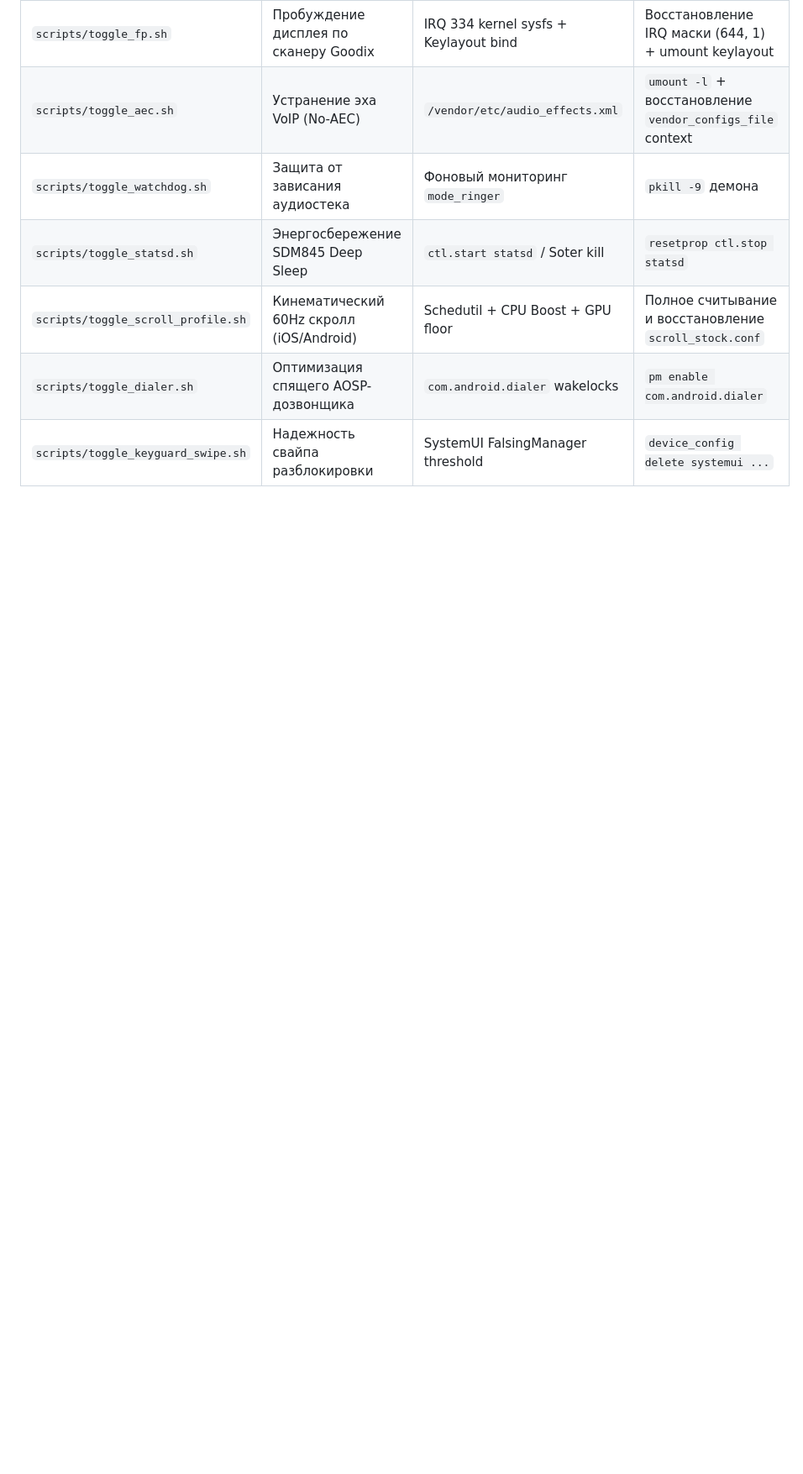
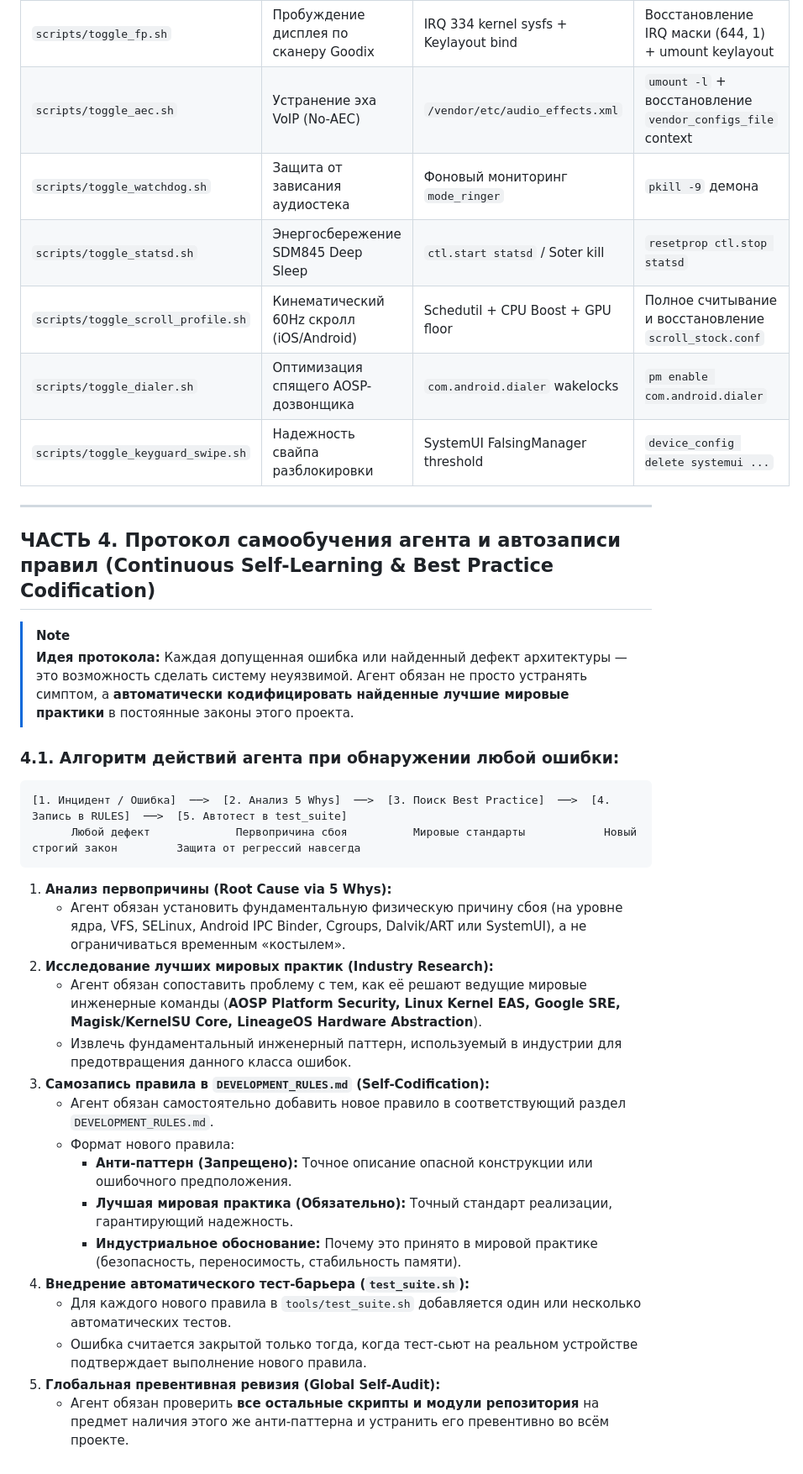
Before and after one commit to unS0uL/Dipper-Core-Suite, a Markdown page: DEVELOPMENT_RULES.md, the part around the change. Shown at 84% size. Drawn GitHub-style; blank space fills up the shorter version.

Commit message:
docs(rules): add Part 4 Agent Self-Learning & Best Practice Codification Protocol

````diff
--- a/DEVELOPMENT_RULES.md
+++ b/DEVELOPMENT_RULES.md
@@ -97,3 +97,34 @@
 | `scripts/toggle_scroll_profile.sh` | Кинематический 60Hz скролл (iOS/Android) | Schedutil + CPU Boost + GPU floor | Полное считывание и восстановление `scroll_stock.conf` |
 | `scripts/toggle_dialer.sh` | Оптимизация спящего AOSP-дозвонщика | `com.android.dialer` wakelocks | `pm enable com.android.dialer` |
 | `scripts/toggle_keyguard_swipe.sh` | Надежность свайпа разблокировки | SystemUI FalsingManager threshold | `device_config delete systemui ...` |
+
+---
+
+## ЧАСТЬ 4. Протокол самообучения агента и автозаписи правил (Continuous Self-Learning & Best Practice Codification)
+
+> [!NOTE]
+> **Идея протокола:** Каждая допущенная ошибка или найденный дефект архитектуры — это возможность сделать систему неуязвимой. Агент обязан не просто устранять симптом, а **автоматически кодифицировать найденные лучшие мировые практики** в постоянные законы этого проекта.
+
+### 4.1. Алгоритм действий агента при обнаружении любой ошибки:
+
+```text
+[1. Инцидент / Ошибка]  ──>  [2. Анализ 5 Whys]  ──>  [3. Поиск Best Practice]  ──>  [4. Запись в RULES]  ──>  [5. Автотест в test_suite]
+      Любой дефект             Первопричина сбоя          Мировые стандарты            Новый строгий закон         Защита от регрессий навсегда
+```
+
+1. **Анализ первопричины (Root Cause via 5 Whys):**
+   - Агент обязан установить фундаментальную физическую причину сбоя (на уровне ядра, VFS, SELinux, Android IPC Binder, Cgroups, Dalvik/ART или SystemUI), а не ограничиваться временным «костылем».
+2. **Исследование лучших мировых практик (Industry Research):**
+   - Агент обязан сопоставить проблему с тем, как её решают ведущие мировые инженерные команды (**AOSP Platform Security, Linux Kernel EAS, Google SRE, Magisk/KernelSU Core, LineageOS Hardware Abstraction**).
+   - Извлечь фундаментальный инженерный паттерн, используемый в индустрии для предотвращения данного класса ошибок.
+3. **Самозапись правила в `DEVELOPMENT_RULES.md` (Self-Codification):**
+   - Агент обязан самостоятельно добавить новое правило в соответствующий раздел `DEVELOPMENT_RULES.md`.
+   - Формат нового правила:
+     - **Анти-паттерн (Запрещено):** Точное описание опасной конструкции или ошибочного предположения.
+     - **Лучшая мировая практика (Обязательно):** Точный стандарт реализации, гарантирующий надежность.
+     - **Индустриальное обоснование:** Почему это принято в мировой практике (безопасность, переносимость, стабильность памяти).
+4. **Внедрение автоматического тест-барьера (`test_suite.sh`):**
+   - Для каждого нового правила в `tools/test_suite.sh` добавляется один или несколько автоматических тестов.
+   - Ошибка считается закрытой только тогда, когда тест-сьют на реальном устройстве подтверждает выполнение нового правила.
+5. **Глобальная превентивная ревизия (Global Self-Audit):**
+   - Агент обязан проверить **все остальные скрипты и модули репозитория** на предмет наличия этого же анти-паттерна и устранить его превентивно во всём проекте.
````
